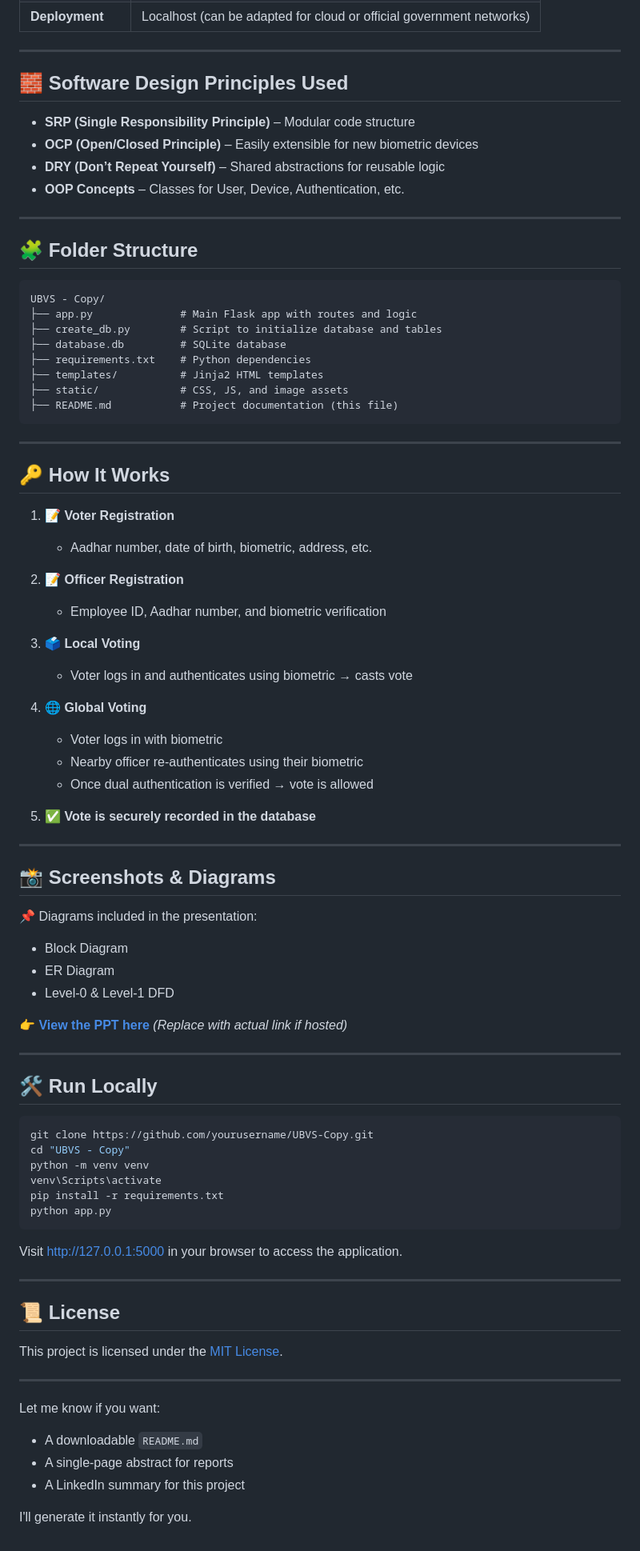
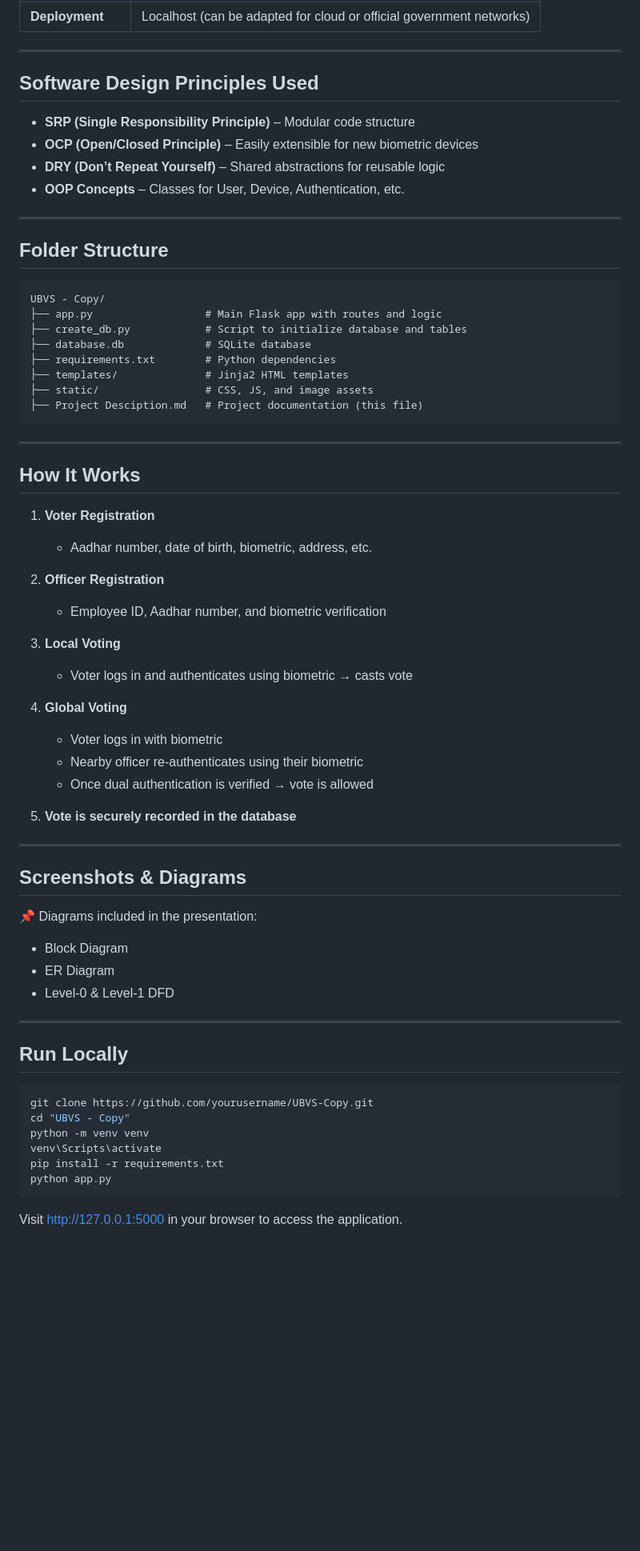
Before and after one commit to jyothiswaroopakc1512/ubvs-voting-system, a Markdown page: Project Description.md, the part around one of its changes. Shown at 80% size. GitHub-like rendering; blank space fills up the shorter version.

````diff
--- a/Project Description.md
+++ b/Project Description.md
@@ -50,7 +46,7 @@ Voters who are away from their home state—such as **students**, **working prof
 
 ---
 
-## 🧱 Software Design Principles Used
+## Software Design Principles Used
 
 * **SRP (Single Responsibility Principle)** – Modular code structure
 * **OCP (Open/Closed Principle)** – Easily extensible for new biometric devices
@@ -59,46 +55,46 @@ Voters who are away from their home state—such as **students**, **working prof
 
 ---
 
-## 🧩 Folder Structure
+## Folder Structure
 
 ```
 UBVS - Copy/
-├── app.py              # Main Flask app with routes and logic
-├── create_db.py        # Script to initialize database and tables
-├── database.db         # SQLite database
-├── requirements.txt    # Python dependencies
-├── templates/          # Jinja2 HTML templates
-├── static/             # CSS, JS, and image assets
-├── README.md           # Project documentation (this file)
+├── app.py                  # Main Flask app with routes and logic
+├── create_db.py            # Script to initialize database and tables
+├── database.db             # SQLite database
+├── requirements.txt        # Python dependencies
+├── templates/              # Jinja2 HTML templates
+├── static/                 # CSS, JS, and image assets
+├── Project Desciption.md   # Project documentation (this file)
 ```
 
 ---
 
-## 🔑 How It Works
+## How It Works
 
-1. 📝 **Voter Registration**
+1. **Voter Registration**
 
    * Aadhar number, date of birth, biometric, address, etc.
 
-2. 📝 **Officer Registration**
+2. **Officer Registration**
 
    * Employee ID, Aadhar number, and biometric verification
 
-3. 🗳️ **Local Voting**
+3. **Local Voting**
 
    * Voter logs in and authenticates using biometric → casts vote
 
-4. 🌐 **Global Voting**
+4. **Global Voting**
 
    * Voter logs in with biometric
    * Nearby officer re-authenticates using their biometric
    * Once dual authentication is verified → vote is allowed
 
-5. ✅ **Vote is securely recorded in the database**
+5. **Vote is securely recorded in the database**
 
 ---
 
-## 📸 Screenshots & Diagrams
+## Screenshots & Diagrams
 
 📌 Diagrams included in the presentation:
 
@@ -106,11 +102,9 @@ UBVS - Copy/
 * ER Diagram
 * Level-0 & Level-1 DFD
 
-👉 [**View the PPT here**](https://github.com/yourusername/UBVS-Copy/blob/main/Fingerprint-Based.pptx) *(Replace with actual link if hosted)*
-
 ---
 
-## 🛠️ Run Locally
+## Run Locally
 
 ```bash
 git clone https://github.com/yourusername/UBVS-Copy.git
@@ -122,19 +116,3 @@ python app.py
 ```
 
 Visit [http://127.0.0.1:5000](http://127.0.0.1:5000) in your browser to access the application.
-
----
-
-## 📜 License
-
-This project is licensed under the [MIT License](LICENSE).
-
----
-
-Let me know if you want:
-
-* A downloadable `README.md`
-* A single-page abstract for reports
-* A LinkedIn summary for this project
-
-I'll generate it instantly for you.
````
Also changed, not shown: other parts of Project Description.md (+17 -21 lines).
